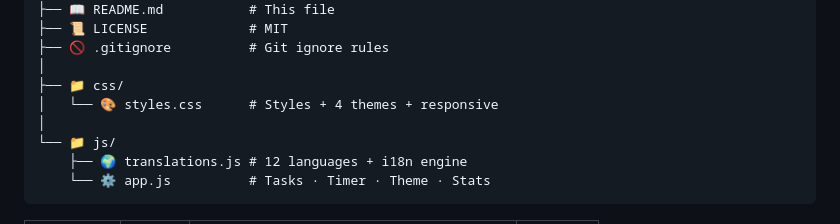
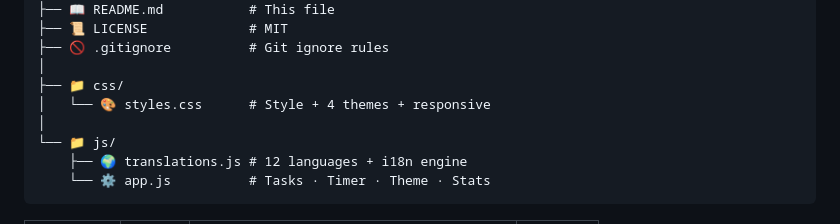
Before and after one commit to firatnexus/Small-Steps-, a Markdown page: README.md, the part around the change. Drawn GitHub-style.

```diff
--- a/README.md
+++ b/README.md
@@ -384,7 +384,7 @@ small-steps/
 ├── 🚫 .gitignore          # Git ignore rules
 │
 ├── 📁 css/
-│   └── 🎨 styles.css      # Styles + 4 themes + responsive
+│   └── 🎨 styles.css      # Style + 4 themes + responsive
 │
 └── 📁 js/
     ├── 🌍 translations.js # 12 languages + i18n engine
```
